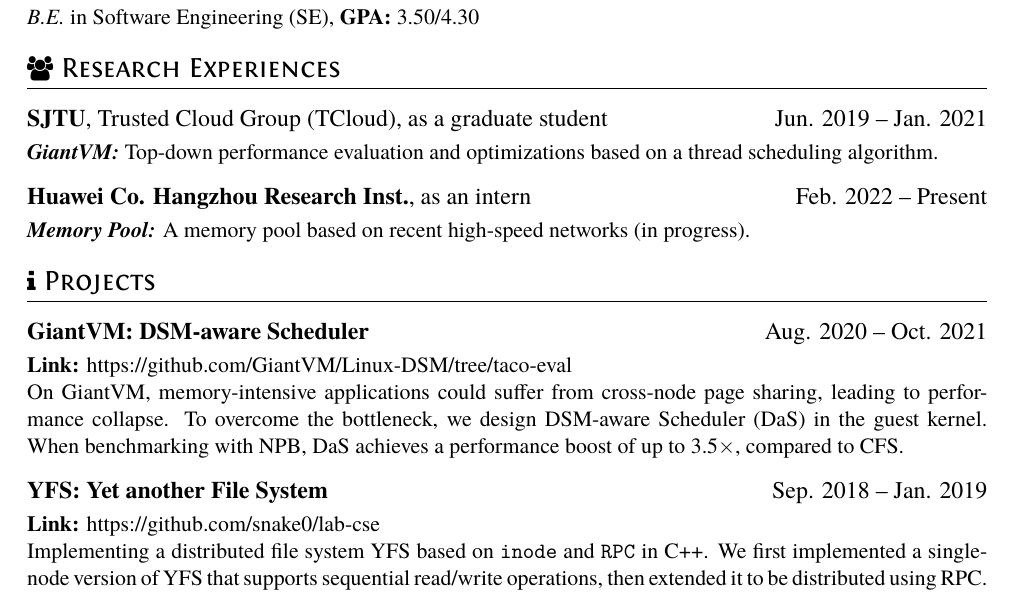
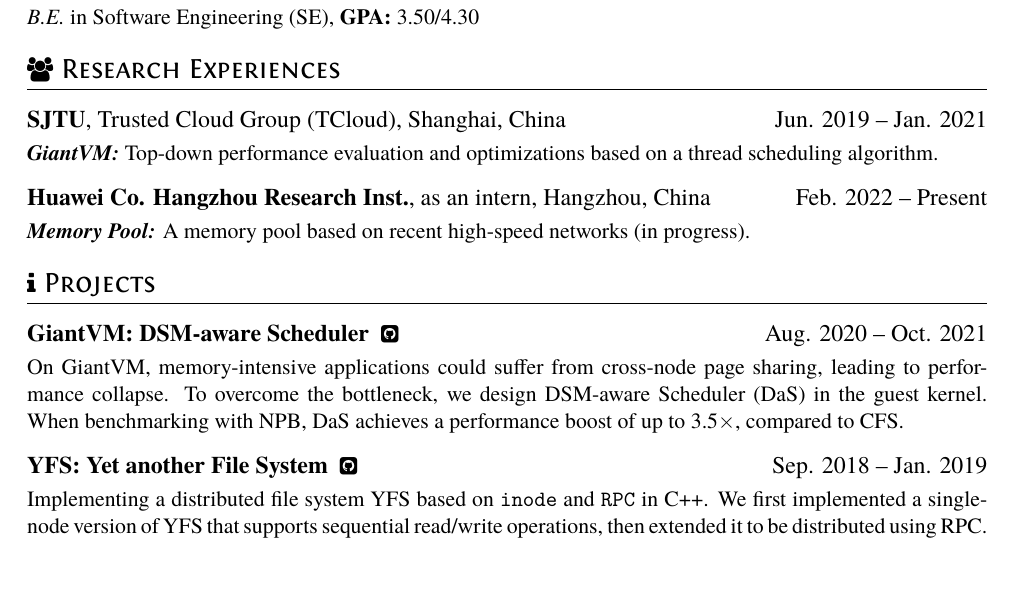
Before and after one commit to snake0/resume-final, a LaTeX CV (resume.tex): part of the page, cut so that both start at the same text. Compiled offline with XeLaTeX.

Commit message:
github icon

```diff
--- a/resume.tex
+++ b/resume.tex
@@ -27,10 +28,10 @@
 \textit{B.E.} in Software Engineering (SE), \textbf{GPA:} 3.50/4.30
 
 \section{\faUsers\ Research Experiences}
-\datedsubsection{\textbf{SJTU}, Trusted Cloud Group (TCloud), as a graduate student}{Jun. 2019 -- Jan. 2021}
+\datedsubsection{\textbf{SJTU}, Trusted Cloud Group (TCloud), Shanghai, China}{Jun. 2019 -- Jan. 2021}
 \textbf{\textit{GiantVM:}} Top-down performance evaluation and optimizations based on a thread scheduling algorithm.
 
-\datedsubsection{\textbf{Huawei Co. Hangzhou Research Inst.}, as an intern}{Feb. 2022 -- Present}
+\datedsubsection{\textbf{Huawei Co. Hangzhou Research Inst.}, as an intern, Hangzhou, China}{Feb. 2022 -- Present}
 \textbf{\textit{Memory Pool:}} A memory pool based on recent high-speed networks (in progress).
 
 % Reference Test
@@ -41,13 +42,11 @@
 %\end{itemize}
 
 \section{\faInfo\ Projects}
-\datedsubsection{\textbf{GiantVM: DSM-aware Scheduler}}{Aug. 2020 -- Oct. 2021}
-\textbf{Link:} https://github.com/GiantVM/Linux-DSM/tree/taco-eval
+\datedsubsection{\textbf{GiantVM: DSM-aware Scheduler}\ \ \href{https://github.com/GiantVM/Linux-DSM/tree/taco-eval}{\faGithubSquare}}{Aug. 2020 -- Oct. 2021}
 
 On GiantVM, memory-intensive applications could suffer from cross-node page sharing, leading to performance collapse. To overcome the bottleneck, we design DSM-aware Scheduler (DaS) in the guest kernel. When benchmarking with NPB, DaS achieves a performance boost of up to 3.5$\times$, compared to CFS.
 
-\datedsubsection{\textbf{YFS: Yet another File System}}{Sep. 2018 -- Jan. 2019}
-\textbf{Link:} https://github.com/snake0/lab-cse
+\datedsubsection{\textbf{YFS: Yet another File System}\ \ \href{https://github.com/snake0/lab-cse}{\faGithubSquare}}{Sep. 2018 -- Jan. 2019}
 
 Implementing a distributed file system YFS based on \texttt{inode} and \texttt{RPC} in C++. We first implemented a single-node version of YFS that supports sequential read/write operations, then extended it to be distributed using RPC. Finally, we implemented a lock server that could batch locking requests for concurrent file system accesses.
 
```
Also changed, not shown: resume.tex (1 more changed lines).
